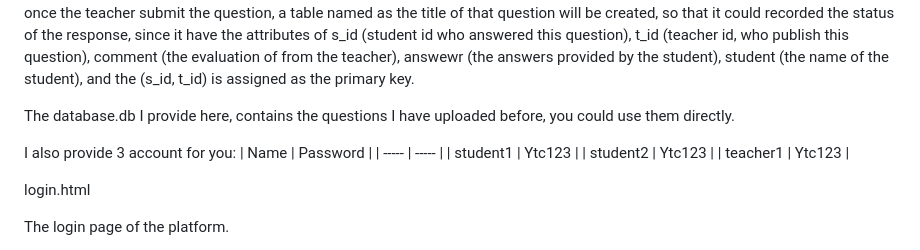
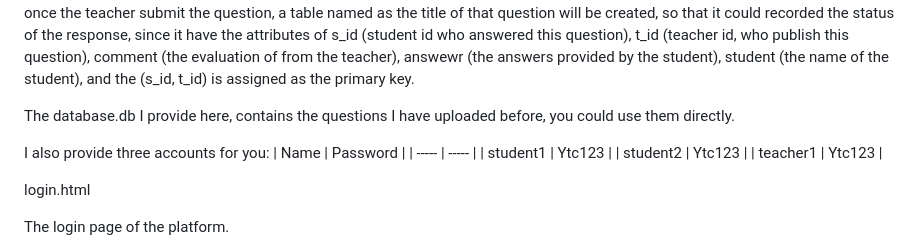
Before and after one commit to Izeral/Educational-Presentation-Platform, a Markdown page: README.md, the part around the change. Drawn GitHub-style.

```diff
--- a/README.md
+++ b/README.md
@@ -30,7 +30,7 @@ Database contains four main type of tables. First is the 'students' table, which
 
 The database.db I provide here, contains the questions I have uploaded before, you could use them directly.
 
-I also provide 3 account for you:
+I also provide three accounts for you:
 | Name | Password |
 | ----- | -----    |
 |  student1  |  Ytc123  |
```
